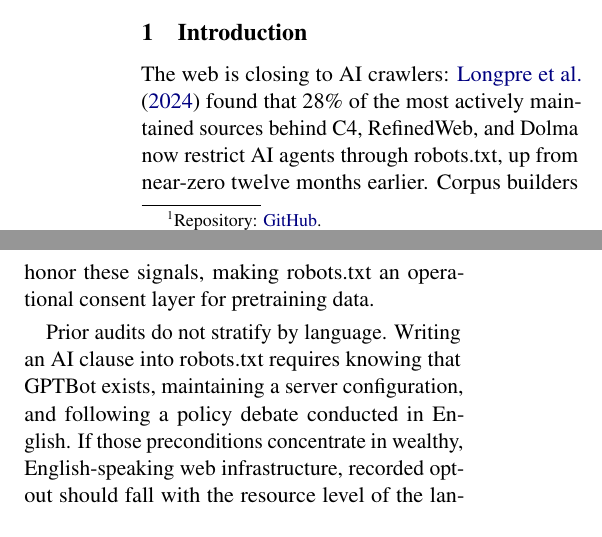
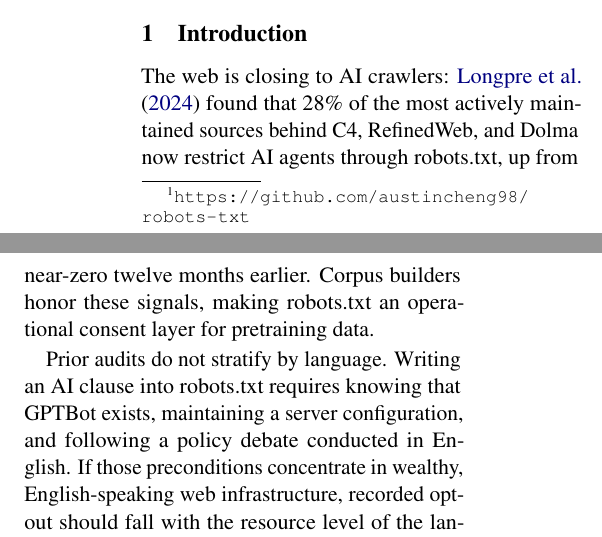
Before and after one commit to austin-cheng98/robots-txt, a LaTeX paper (paper/main.tex): two parts of the columns of page 1 of 9, joined at a grey line, cut so that both start at the same text. Compiled offline with pdfLaTeX.

Commit message:
Use plain repository URL in paper footnote

```diff
--- a/paper/main.tex
+++ b/paper/main.tex
@@ -24,7 +24,7 @@ William A. Shine Great Neck South High School \\
 \maketitle
 
 \begin{abstract}
-Website owners increasingly restrict AI crawlers through robots.txt and consent-respecting corpus builders honor these signals, but existing audits cover English-centric corpora and report no results stratified by the language served. We measure AI-crawler opt-out for 4,900 domains sampled from the FineWeb and FineWeb-2 subsets of fourteen languages across three resource tiers. The gradient is steep at the domain level, where our sampling design supports it: reachable high-tier domains block at 28.8\% against 11.2\% and 9.8\% for the mid and low tiers, and an exact permutation over the language partition puts the high--low gap at $p = 0.008$. It decomposes cleanly, since whether a robots.txt names any AI agent falls from 33.6\% to 10.6\% across tiers while blocking a named agent shows no tier ordering, and among files already curating a conventional-crawler list the share also naming an AI agent falls from 64.0\% to 19.0\%, which a diffusion account predicts and a maintenance-budget account does not. Under today's robots.txt applied retroactively to a corpus crawled earlier, design-weighted document mass behind a Common Crawl opt-out is 31.2\% for English, with tier means of 26.5\%, 8.9\%, and 10.7\% that put the low tier above the mid tier. Reachability follows the same slope, 78\% of English domains answering a request against 39\% for Uyghur. What differs across these fourteen subsets is recorded policy, and a consent-respecting rebuild would filter high-resource text more heavily than the rest. We release every fetched robots.txt, the derived rates, and the code.\footnote{Repository: \href{https://github.com/austincheng98/robots-txt}{GitHub}.}
+Website owners increasingly restrict AI crawlers through robots.txt and consent-respecting corpus builders honor these signals, but existing audits cover English-centric corpora and report no results stratified by the language served. We measure AI-crawler opt-out for 4,900 domains sampled from the FineWeb and FineWeb-2 subsets of fourteen languages across three resource tiers. The gradient is steep at the domain level, where our sampling design supports it: reachable high-tier domains block at 28.8\% against 11.2\% and 9.8\% for the mid and low tiers, and an exact permutation over the language partition puts the high--low gap at $p = 0.008$. It decomposes cleanly, since whether a robots.txt names any AI agent falls from 33.6\% to 10.6\% across tiers while blocking a named agent shows no tier ordering, and among files already curating a conventional-crawler list the share also naming an AI agent falls from 64.0\% to 19.0\%, which a diffusion account predicts and a maintenance-budget account does not. Under today's robots.txt applied retroactively to a corpus crawled earlier, design-weighted document mass behind a Common Crawl opt-out is 31.2\% for English, with tier means of 26.5\%, 8.9\%, and 10.7\% that put the low tier above the mid tier. Reachability follows the same slope, 78\% of English domains answering a request against 39\% for Uyghur. What differs across these fourteen subsets is recorded policy, and a consent-respecting rebuild would filter high-resource text more heavily than the rest. We release every fetched robots.txt, the derived rates, and the code.\footnote{\nolinkurl{https://github.com/austincheng98/robots-txt}}
 \end{abstract}
 
 \section{Introduction}
```
Also changed, not shown: fig_gradient_v2.pdf, paper/fig_estimands.pdf, paper/fig_gradient_v2.pdf, paper/main.pdf.
